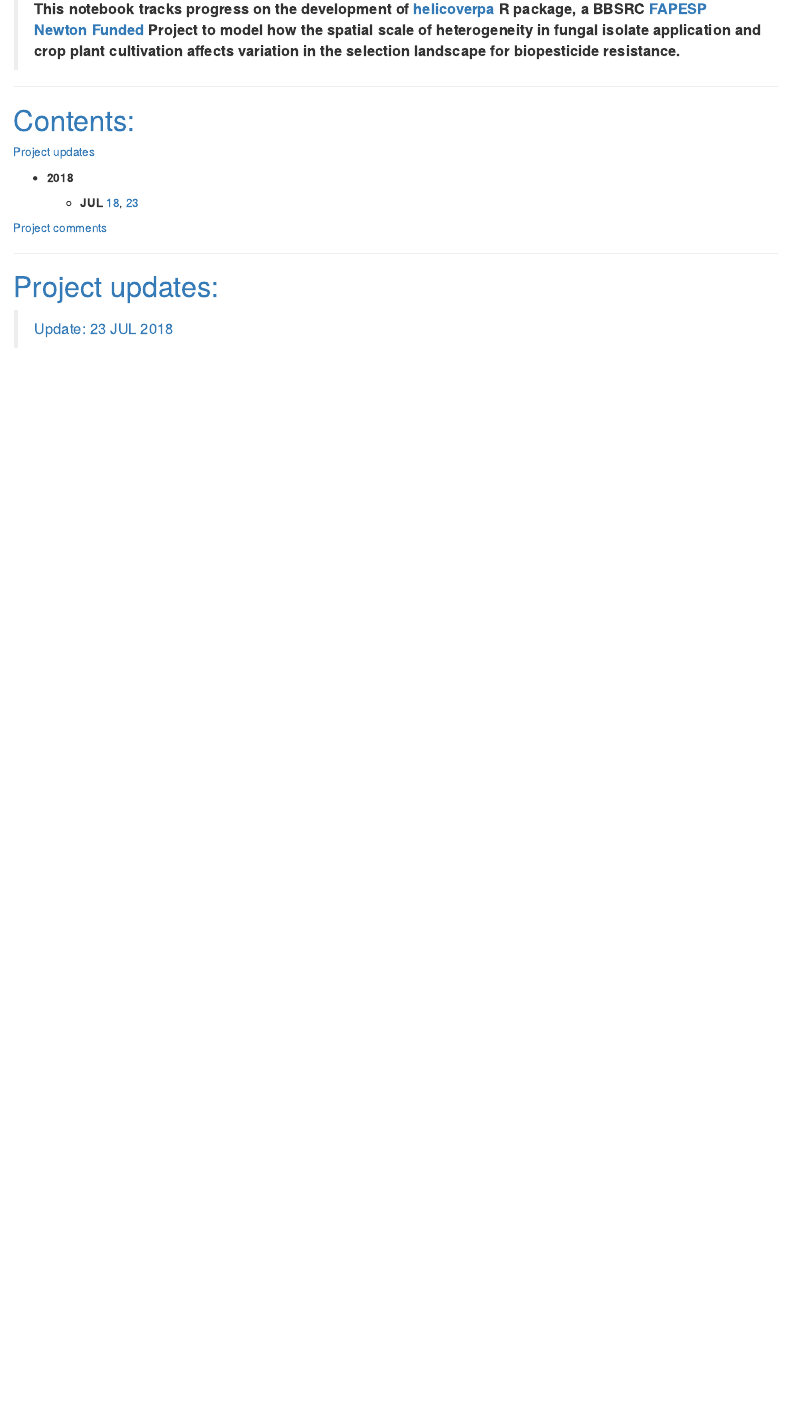
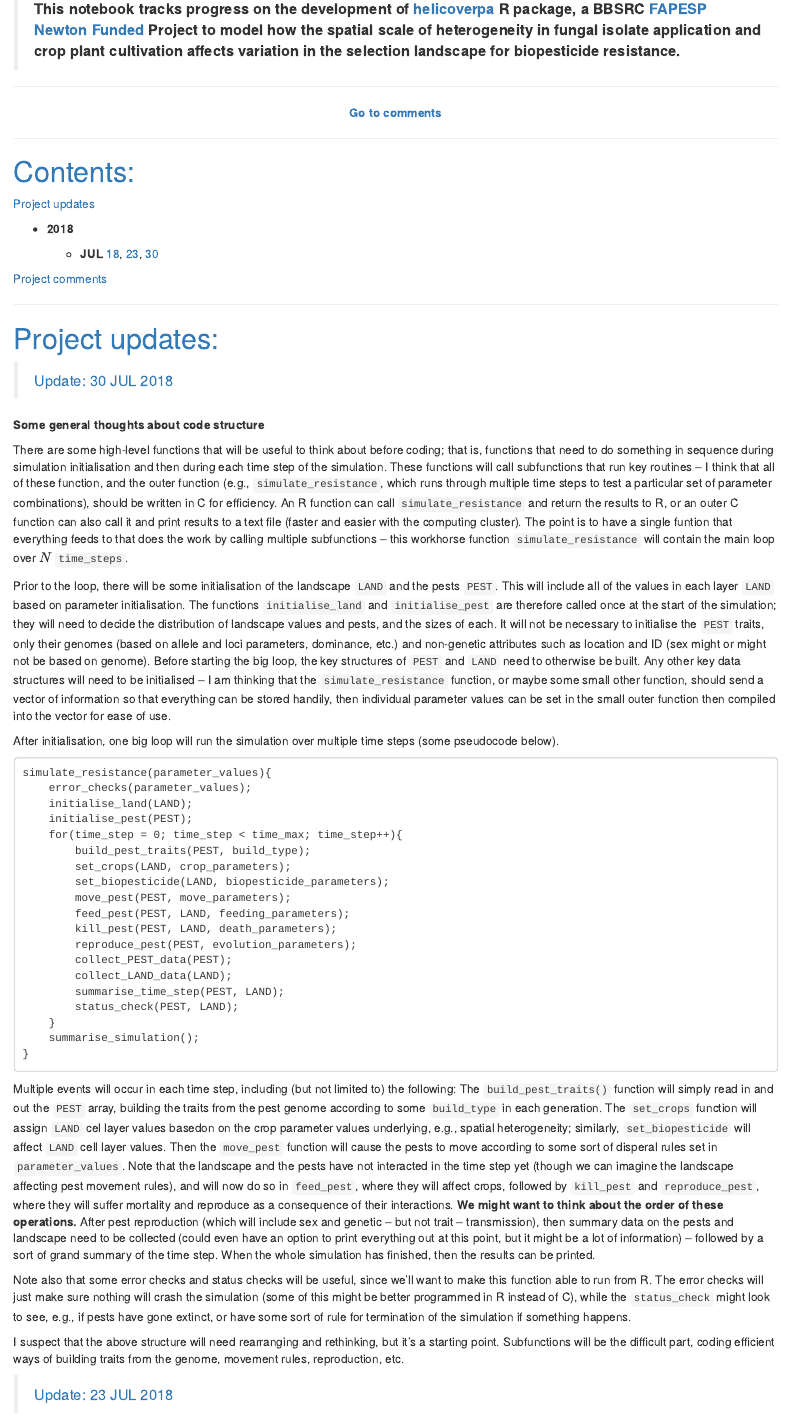
Before and after one commit to bradduthie/resevol, an R Markdown document (notebook/helicoverpa_notes.Rmd): the page in a window 1100 px wide, from 150 px down. The pictures show the output file notebook/helicoverpa_notes.html that the author committed with the source, opened offline.

Commit message:
Some ideas about code structure

````diff
--- a/notebook/helicoverpa_notes.Rmd
+++ b/notebook/helicoverpa_notes.Rmd
@@ -27,7 +27,12 @@ library(rhandsontable)
 
 > **This notebook tracks progress on the development of [helicoverpa](https://bradduthie.github.io/helicoverpa/) R package, a BBSRC [FAPESP Newton Funded](http://www.fapesp.br/en/9552) Project to model how the spatial scale of heterogeneity in fungal isolate application and crop plant cultivation affects variation in the selection landscape for biopesticide resistance.**
 
-*******************************************************************************
+********************************************************************************
+
+<center>**[Go to comments](#comments)**</center>
+
+********************************************************************************
+
 
 <a name="contents">Contents:</a>
 ================================================================================
@@ -36,7 +41,7 @@ library(rhandsontable)
 
  - **2018**
 
-     - **JUL** [18](#u-18-JUL-2018), [23](#u-23-JUL-2018)
+     - **JUL** [18](#u-18-JUL-2018), [23](#u-23-JUL-2018), [30](#u-30-JUL-2018)
 
 [Project comments](#comments)
 
@@ -44,6 +49,44 @@ library(rhandsontable)
 
 <a name="updates">Project updates:</a>
 ================================================================================
+
+> <a name="u-30-JUL-2018">Update: 30 JUL 2018</a>
+
+**Some general thoughts about code structure**
+
+There are some high-level functions that will be useful to think about before coding; that is, functions that need to do something in sequence during simulation initialisation and then during each time step of the simulation. These functions will call subfunctions that run key routines -- I think that all of these function, and the outer function (e.g., `simulate_resistance`, which runs through multiple time steps to test a particular set of parameter combinations), should be written in C for efficiency. An R function can call `simulate_resistance` and return the results to R, or an outer C function can also call it and print results to a text file (faster and easier with the computing cluster). The point is to have a single funtion that everything feeds to that does the work by calling multiple subfunctions -- this workhorse function `simulate_resistance` will contain the main loop over $N$ `time_steps`.
+
+Prior to the loop, there will be some initialisation of the landscape `LAND` and the pests `PEST`. This will include all of the values in each layer `LAND` based on parameter initialisation. The functions `initialise_land` and `initialise_pest` are therefore called once at the start of the simulation; they will need to decide the distribution of landscape values and pests, and the sizes of each. It will not be necessary to initialise the `PEST` traits, only their genomes (based on allele and loci parameters, dominance, etc.) and non-genetic attributes such as location and ID (sex might or might not be based on genome). Before starting the big loop, the key structures of `PEST` and `LAND` need to otherwise be built. Any other key data structures will need to be initialised -- I am thinking that the `simulate_resistance` function, or maybe some small other function, should send a vector of information so that everything can be stored handily, then individual parameter values can be set in the small outer function then compiled into the vector for ease of use.
+
+After initialisation, one big loop will run the simulation over multiple time steps (some pseudocode below).
+
+```
+simulate_resistance(parameter_values){
+    error_checks(parameter_values);
+    initialise_land(LAND);
+    initialise_pest(PEST);
+    for(time_step = 0; time_step < time_max; time_step++){
+        build_pest_traits(PEST, build_type);
+        set_crops(LAND, crop_parameters);
+        set_biopesticide(LAND, biopesticide_parameters);
+        move_pest(PEST, move_parameters);
+        feed_pest(PEST, LAND, feeding_parameters);
+        kill_pest(PEST, LAND, death_parameters);
+        reproduce_pest(PEST, evolution_parameters);
+        collect_PEST_data(PEST);
+        collect_LAND_data(LAND);
+        summarise_time_step(PEST, LAND);
+        status_check(PEST, LAND);
+    }
+    summarise_simulation();
+}
+```
+
+Multiple events will occur in each time step, including (but not limited to) the following: The `build_pest_traits()` function will simply read in and out the `PEST` array, building the traits from the pest genome according to some `build_type` in each generation.  The `set_crops` function will assign `LAND` cel layer values basedon on the crop parameter values underlying, e.g., spatial heterogeneity; similarly, `set_biopesticide` will affect `LAND` cell layer values. Then the `move_pest` function will cause the pests to move according to some sort of disperal rules set in `parameter_values`. Note that the landscape and the pests have not interacted in the time step yet (though we can imagine the landscape affecting pest movement rules), and will now do so in `feed_pest`, where they will affect crops, followed by `kill_pest` and `reproduce_pest`, where they will suffer mortality and reproduce as a consequence of their interactions. **We might want to think about the order of these operations.** After pest reproduction (which will include sex and genetic -- but not trait -- transmission), then summary data on the pests and landscape need to be collected (could even have an option to print everything out at this point, but it might be a lot of information) -- followed by a sort of grand summary of the time step. When the whole simulation has finished, then the results can be printed.
+
+Note also that some error checks and status checks will be useful, since we'll want to make this function able to run from R. The error checks will just make sure nothing will crash the simulation (some of this might be better programmed in R instead of C), while the `status_check` might look to see, e.g., if pests have gone extinct, or have some sort of rule for termination of the simulation if something happens.
+
+I suspect that the above structure will need rearranging and rethinking, but it's a starting point. Subfunctions will be the difficult part, coding efficient ways of building traits from the genome, movement rules, reproduction, etc.
 
 > <a name="u-23-JUL-2018">Update: 23 JUL 2018</a>
 
````
Also changed, not shown: notebook/helicoverpa_notes.html, notebook/helicoverpa_notes.Rmd (2 more changed lines).
